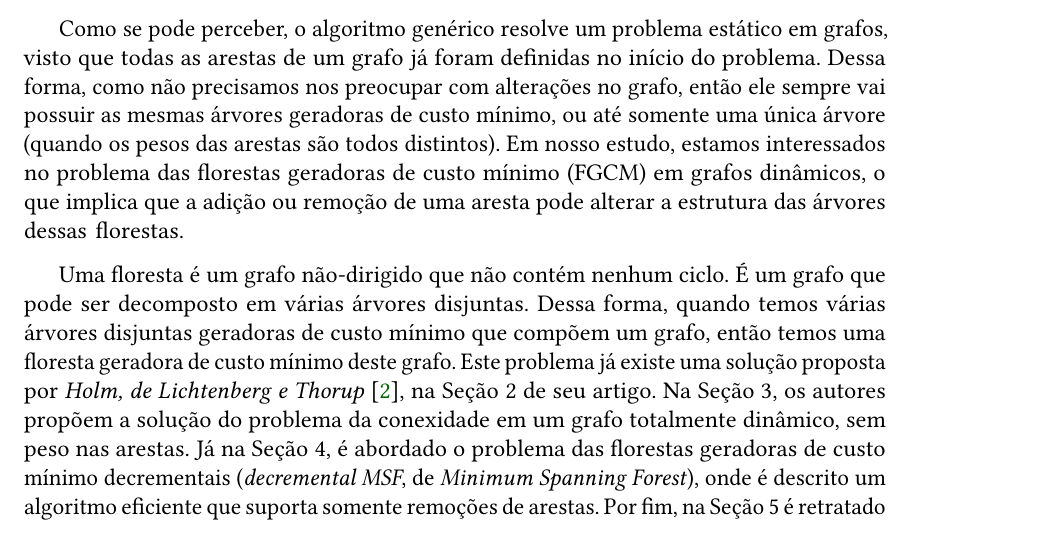
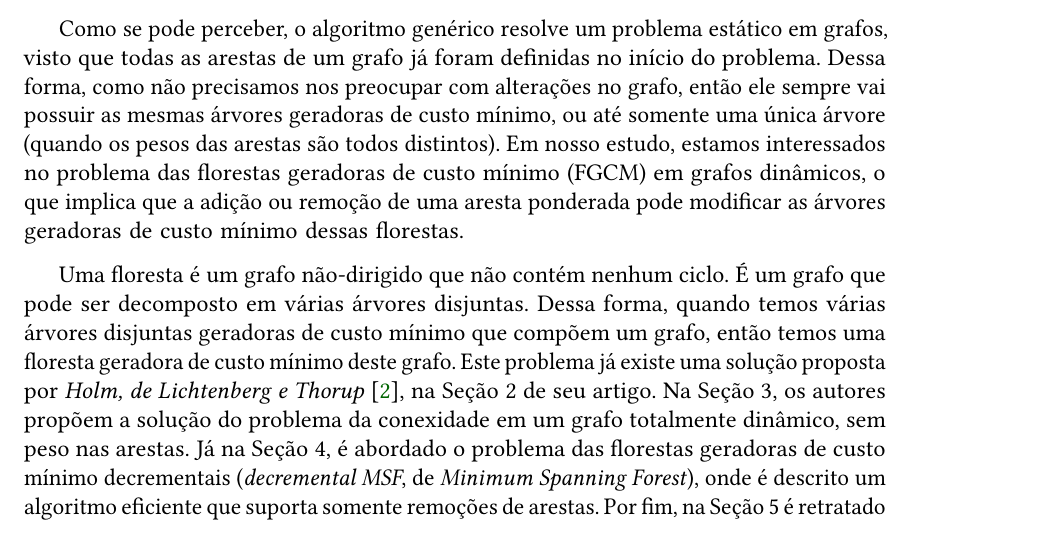
Before and after one commit to cjinshian27/TCC, a LaTeX thesis (thesis/tese.tex, which reads thesis/content/introduction.tex): part of page 13 of 19, cut so that both start at the same text. Compiled offline with pdfLaTeX.

Commit message:
chore: modify text parts.

```diff
--- a/thesis/content/introduction.tex
+++ b/thesis/content/introduction.tex
@@ -103,7 +103,7 @@ Na linha 1, fica trivial que o conjunto $T$ satisfaz o invariante do laço. Nas
 
 Note que o desafio é encontrar a aresta segura da linha 3 do algoritmo. Porém, existem dois algoritmos gulosos que resolvem este problema: o algoritmo de Kruskal e o de Prim. Cada um deles estabelece uma regra específica para determinar uma aresta segura nesta linha 3. No algoritmo de Kruskal, o conjunto $T$ é sempre uma aresta de peso mínimo no grafo que conecta duas componentes distintas. Já no algoritmo de Prim, o conjunto $T$ forma uma árvore única. A aresta segura adicionada a $T$ é sempre uma aresta de peso mínimo que conecta a árvore a um vértice não presente na árvore. Como tais algoritmos são bem descritos no Capítulo 23.2 do livro de Cormen, Leiserson, Rivest e Stein \cite{clrs}, não iremos aprofundá-los em nosso estudo.
 
-Como se pode perceber, o algoritmo genérico resolve um problema estático em grafos, visto que todas as arestas de um grafo já foram definidas no início do problema. Dessa forma, como não precisamos nos preocupar com alterações no grafo, então ele sempre vai possuir as mesmas árvores geradoras de custo mínimo, ou até somente uma única árvore (quando os pesos das arestas são todos distintos). Em nosso estudo, estamos interessados no problema das florestas geradoras de custo mínimo (FGCM) em grafos dinâmicos, o que implica que a adição ou remoção de uma aresta pode alterar a estrutura das árvores dessas florestas.
+Como se pode perceber, o algoritmo genérico resolve um problema estático em grafos, visto que todas as arestas de um grafo já foram definidas no início do problema. Dessa forma, como não precisamos nos preocupar com alterações no grafo, então ele sempre vai possuir as mesmas árvores geradoras de custo mínimo, ou até somente uma única árvore (quando os pesos das arestas são todos distintos). Em nosso estudo, estamos interessados no problema das florestas geradoras de custo mínimo (FGCM) em grafos dinâmicos, o que implica que a adição ou remoção de uma aresta ponderada pode modificar as árvores geradoras de custo mínimo dessas florestas.
 
 Uma floresta é um grafo não-dirigido que não contém nenhum ciclo. É um grafo que pode ser decomposto em várias árvores disjuntas. Dessa forma, quando temos várias árvores disjuntas geradoras de custo mínimo que compõem um grafo, então temos uma floresta geradora de custo mínimo deste grafo. Este problema já existe uma solução proposta por \textit{Holm, de Lichtenberg e Thorup} \cite{jacob_holm}, na Seção 2 de seu artigo. Na Seção 3, os autores propõem a solução do problema da conexidade em um grafo totalmente dinâmico, sem peso nas arestas. Já na Seção 4, é abordado o problema das florestas geradoras de custo mínimo decrementais (\textit{decremental MSF}, de \textit{Minimum Spanning Forest}), onde é descrito um algoritmo eficiente que suporta somente remoções de arestas. Por fim, na Seção 5 é retratado o problema da florestas geradoras de custo mínimo totalmente dinâmicas (\textit{fully dynamic MSF}), onde o algoritmo de FGCM decrementais é transformado em um algoritmo eficiente de FGCM totalmente dinâmicas, que suporta tanto remoções quanto adições de arestas.
 
```
